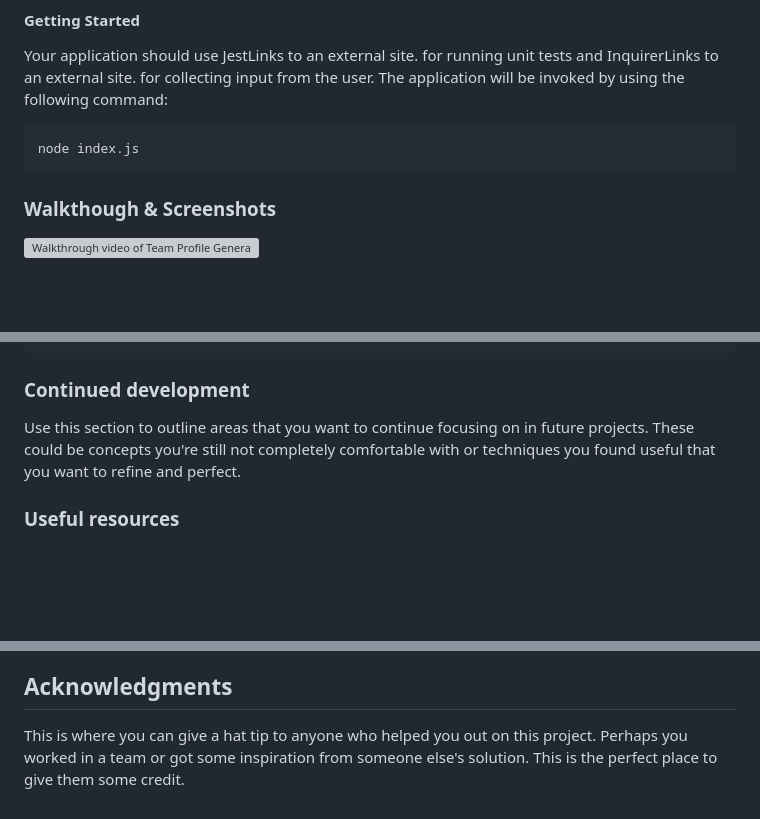
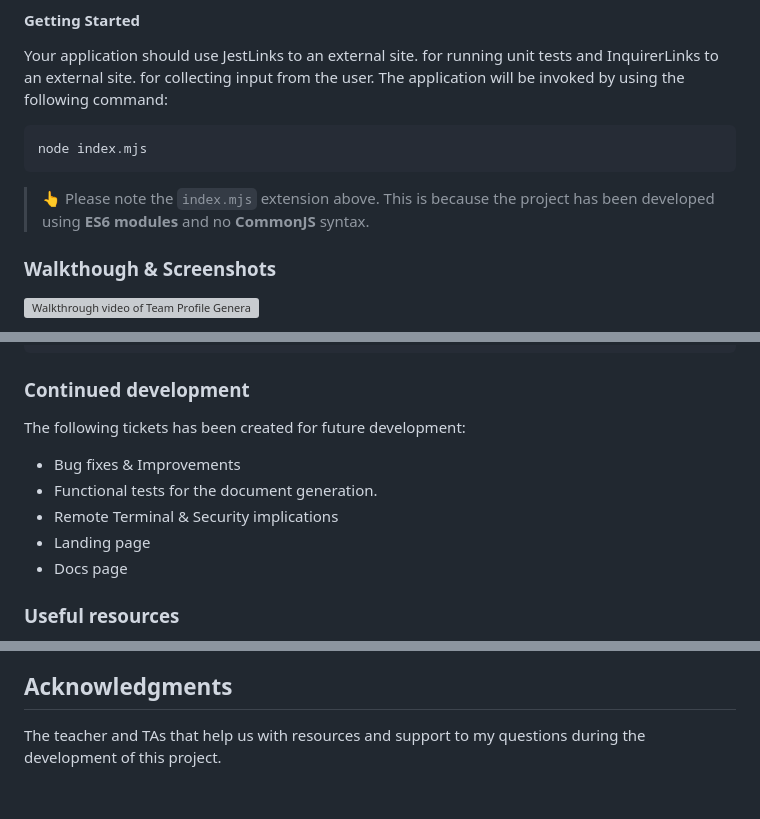
Before and after one commit to technoveltyco/bootcamp-week12-challenge, a Markdown page: README.md, 3 parts joined by grey strips. Drawn GitHub-style; blank space fills up the shorter version; grey boxes are pictures that could not be loaded.

Commit message:
Add additional sections to README

````diff
--- a/README.md
+++ b/README.md
@@ -60,8 +60,10 @@ Your task is to take the given starter code and convert it into a working Node.j
 Your application should use JestLinks to an external site. for running unit tests and InquirerLinks to an external site. for collecting input from the user. The application will be invoked by using the following command:
 
 ```node
-node index.js
+node index.mjs
 ```
+
+> 👆 Please note the `index.mjs` extension above. This is because the project has been developed using **ES6 modules** and no **CommonJS** syntax.
 
 ### Walkthough & Screenshots
 
@@ -404,7 +406,13 @@ const proudOfThisFunc = () => {
 
 ### Continued development
 
-Use this section to outline areas that you want to continue focusing on in future projects. These could be concepts you're still not completely comfortable with or techniques you found useful that you want to refine and perfect.
+The following tickets has been created for future development:
+
+- Bug fixes & Improvements
+- Functional tests for the document generation.
+- Remote Terminal & Security implications
+- Landing page
+- Docs page
 
 ### Useful resources
 
@@ -420,4 +428,4 @@ Use this section to outline areas that you want to continue focusing on in futur
 
 ## Acknowledgments
 
-This is where you can give a hat tip to anyone who helped you out on this project. Perhaps you worked in a team or got some inspiration from someone else's solution. This is the perfect place to give them some credit.
+The teacher and TAs that help us with resources and support to my questions during the development of this project.
````
